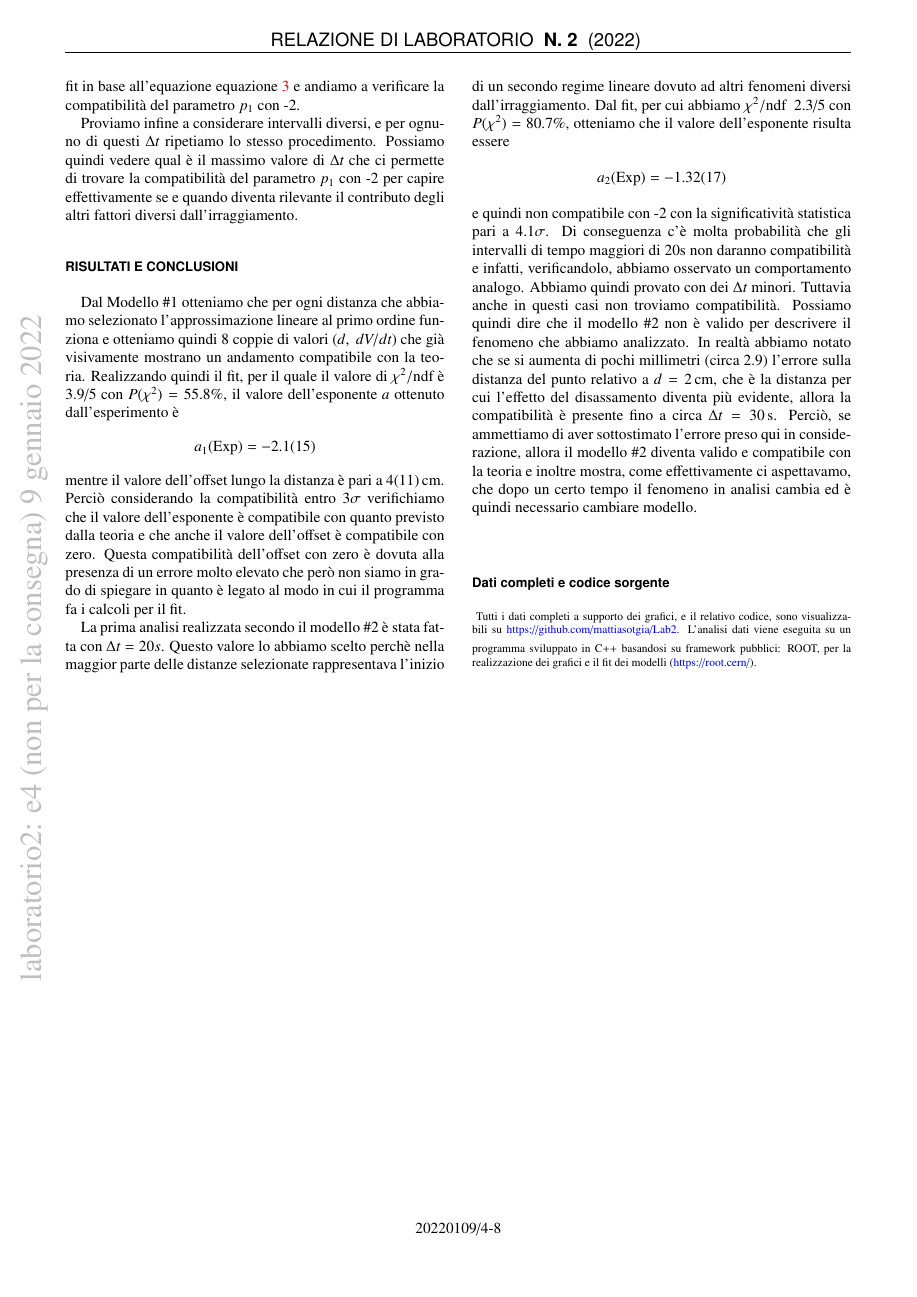
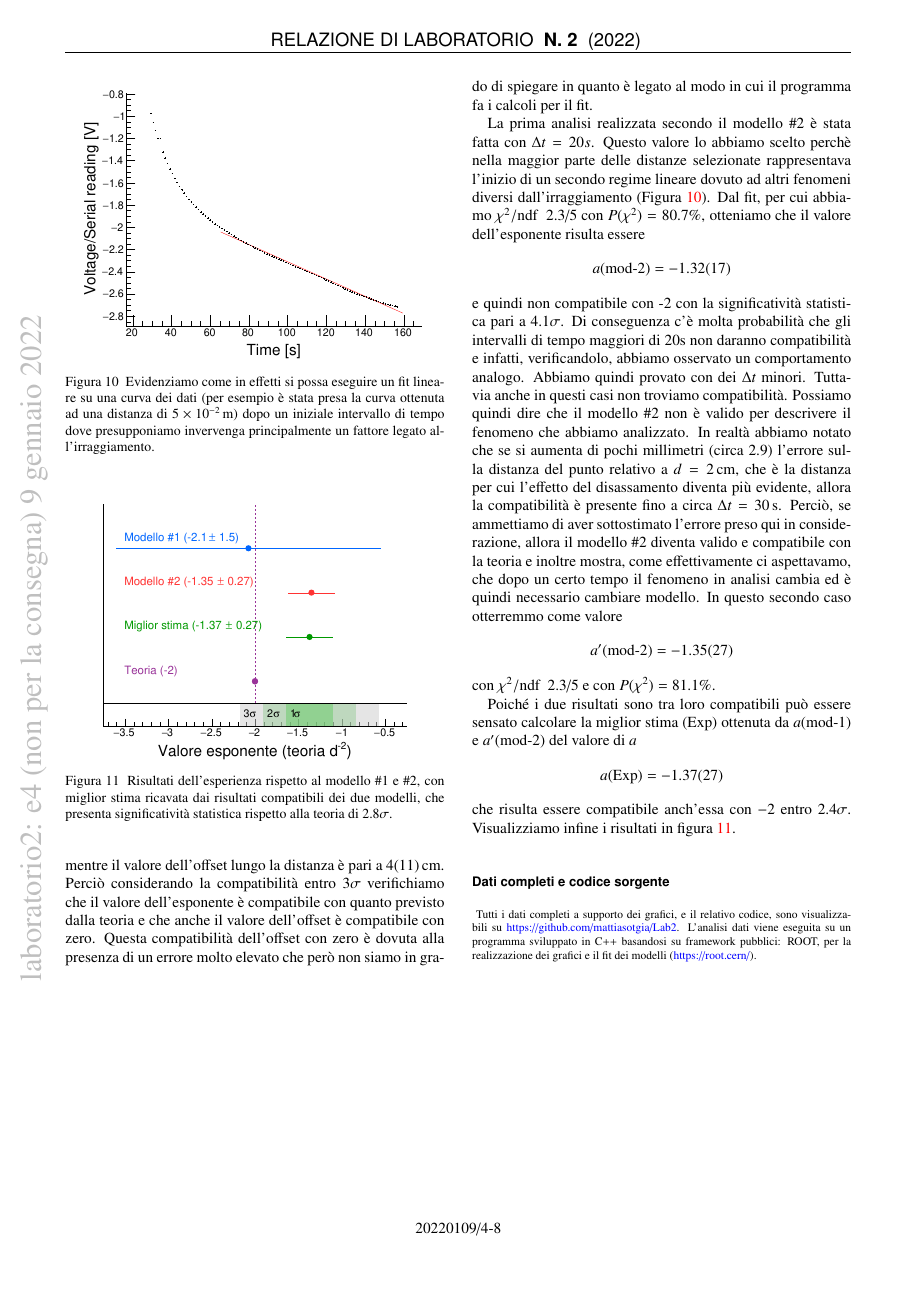
Before and after one commit to mattiasotgia/Lab2, a LaTeX paper (esperienza_4__irraggiamento_lampadina/relazione/esperienza_4_2021_11_27.tex): page 8 of 10. Compiled offline with pdfLaTeX.

Commit message:
modifiche conclusioni, aggiunta miglior stima

```diff
--- a/esperienza_4__irraggiamento_lampadina/relazione/esperienza_4_2021_11_27.tex
+++ b/esperienza_4__irraggiamento_lampadina/relazione/esperienza_4_2021_11_27.tex
@@ -412,9 +412,19 @@ Invece che limitarci a considerare la variazione dei valori entro i primi punti
 Proviamo infine a considerare intervalli diversi, e per ognuno di questi $\Delta t$ ripetiamo lo stesso procedimento. Possiamo quindi vedere qual è il massimo valore di $\Delta t $ che ci permette di trovare la compatibilità del parametro $p_1$ con -2 per capire effettivamente se e quando diventa rilevante il contributo degli altri fattori diversi dall'irraggiamento.
 
 \section*{risultati e conclusioni}
-Dal Modello \#1 otteniamo che per ogni distanza che abbiamo selezionato l'approssimazione lineare al primo ordine funziona e otteniamo quindi 8 coppie di valori $(d,~dV/dt)$ che già visivamente mostrano un andamento compatibile con la teoria. Realizzando quindi il fit, per il quale il valore di \ChiNdf~è 3.9/5 con $P(\chi^2)=55.8\%$, il valore dell'esponente $a$ ottenuto dall'esperimento è \[a_1\text{(Exp)}=\num{-2.07574 +- 1.53327}\] mentre il valore dell'offset lungo la distanza è pari a \SI[round-mode=none]{4 +- 11}{\centi\metre}. Perciò considerando la compatibilità entro $3\sigma$ verifichiamo che il valore dell'esponente è compatibile con quanto previsto dalla teoria e che anche il valore dell'offset è compatibile con zero. Questa compatibilità dell'offset con zero è dovuta alla presenza di un errore molto elevato che però non siamo in grado di spiegare in quanto è legato al modo in cui il programma fa i calcoli per il fit.
 
-La prima analisi realizzata secondo il modello \#2 è stata fatta con $\Delta t=20s$. Questo valore lo abbiamo scelto perchè nella maggior parte delle distanze selezionate rappresentava l'inizio di un secondo regime lineare dovuto ad altri fenomeni diversi dall'irraggiamento. Dal fit, per cui abbiamo \ChiNdf~ 2.3/5 con $P(\chi^2)=80.7\%$, otteniamo che il valore dell'esponente risulta essere \[a_2\text{(Exp)}=\num{-1.32084 +- 0.16688}\] e quindi non compatibile con -2 con la significatività statistica pari a $4.1\sigma$. Di conseguenza c'è molta probabilità che gli intervalli di tempo maggiori di 20s non daranno compatibilità e infatti, verificandolo, abbiamo osservato un comportamento analogo. Abbiamo quindi provato con dei $\Delta t$ minori. Tuttavia anche in questi casi non troviamo compatibilità. Possiamo quindi dire che il modello \#2 non è valido per descrivere il fenomeno che abbiamo analizzato. In realtà abbiamo notato che se si aumenta di pochi millimetri (circa \num{2.9}) l'errore sulla distanza del punto relativo a $d=\SI{2}{\centi\metre}$, che è la distanza per cui l'effetto del disassamento diventa più evidente, allora la compatibilità è presente fino a circa $\Delta t=\SI{30}{\second}$. Perciò, se ammettiamo di aver sottostimato l'errore preso qui in considerazione, allora il modello \#2 diventa valido e compatibile con la teoria e inoltre mostra, come effettivamente ci aspettavamo, che dopo un certo tempo il fenomeno in analisi cambia ed è quindi necessario cambiare modello.\\
+\begin{figure}
+    \includegraphics[width=\linewidth]{results.pdf}
+    \caption{Risultati dell'esperienza rispetto al modello \#1 e \#2, con miglior stima ricavata dai risultati compatibili dei due modelli, che presenta significatività statistica rispetto alla teoria di $2.8\sigma$.}
+    \label{fig:results}
+\end{figure}
+
+
+Dal Modello \#1 otteniamo che per ogni distanza che abbiamo selezionato l'approssimazione lineare al primo ordine funziona e otteniamo quindi 8 coppie di valori $(d,~dV/dt)$ che già visivamente mostrano un andamento compatibile con la teoria. Realizzando quindi il fit, per il quale il valore di \ChiNdf~è 3.9/5 con $P(\chi^2)=55.8\%$, il valore dell'esponente $a$ ottenuto dall'esperimento è \[a\text{(mod-1)}=\num{-2.07574 +- 1.53327}\] mentre il valore dell'offset lungo la distanza è pari a \SI[round-mode=none]{4 +- 11}{\centi\metre}. Perciò considerando la compatibilità entro $3\sigma$ verifichiamo che il valore dell'esponente è compatibile con quanto previsto dalla teoria e che anche il valore dell'offset è compatibile con zero. Questa compatibilità dell'offset con zero è dovuta alla presenza di un errore molto elevato che però non siamo in grado di spiegare in quanto è legato al modo in cui il programma fa i calcoli per il fit.
+
+La prima analisi realizzata secondo il modello \#2 è stata fatta con $\Delta t=20s$. Questo valore lo abbiamo scelto perchè nella maggior parte delle distanze selezionate rappresentava l'inizio di un secondo regime lineare dovuto ad altri fenomeni diversi dall'irraggiamento (\reffig{fig:plot:linear}). Dal fit, per cui abbiamo \ChiNdf~ 2.3/5 con $P(\chi^2)=80.7\%$, otteniamo che il valore dell'esponente risulta essere \[a\text{(mod-2)}=\num{-1.32084 +- 0.16688}\] e quindi non compatibile con -2 con la significatività statistica pari a $4.1\sigma$. Di conseguenza c'è molta probabilità che gli intervalli di tempo maggiori di 20s non daranno compatibilità e infatti, verificandolo, abbiamo osservato un comportamento analogo. Abbiamo quindi provato con dei $\Delta t$ minori. Tuttavia anche in questi casi non troviamo compatibilità. Possiamo quindi dire che il modello \#2 non è valido per descrivere il fenomeno che abbiamo analizzato. In realtà abbiamo notato che se si aumenta di pochi millimetri (circa \num{2.9}) l'errore sulla distanza del punto relativo a $d=\SI{2}{\centi\metre}$, che è la distanza per cui l'effetto del disassamento diventa più evidente, allora la compatibilità è presente fino a circa $\Delta t=\SI{30}{\second}$. Perciò, se ammettiamo di aver sottostimato l'errore preso qui in considerazione, allora il modello \#2 diventa valido e compatibile con la teoria e inoltre mostra, come effettivamente ci aspettavamo, che dopo un certo tempo il fenomeno in analisi cambia ed è quindi necessario cambiare modello. In questo secondo caso otterremmo come valore \[a'\text{(mod-2)}=\num{-1.34804 +- 0.272111}\] con \ChiNdf~ 2.3/5 e con $P(\chi^2)=81.1\%$.
+
+Poiché i due risultati sono tra loro compatibili può essere sensato calcolare la miglior stima (Exp) ottenuta da $a\text{(mod-1)}$ e $a'\text{(mod-2)}$ del valore di $a$ \[a\text{(Exp)} = \num{-1.37026 +- 0.267924}\] che risulta essere compatibile anch'essa con $-2$ entro $2.4\sigma$. Visualizziamo infine i risultati in figura \ref{fig:results}.
 
 
 
```
Also changed, not shown: esperienza_4__irraggiamento_lampadina/fig/results.pdf (added), esperienza_4__irraggiamento_lampadina/relazione/esperienza_4_2021_11_27.pdf, esperienza_4__irraggiamento_lampadina/relazione/esperienza_4_2021_11_27.tex (4 more changed lines), 2 other files.
